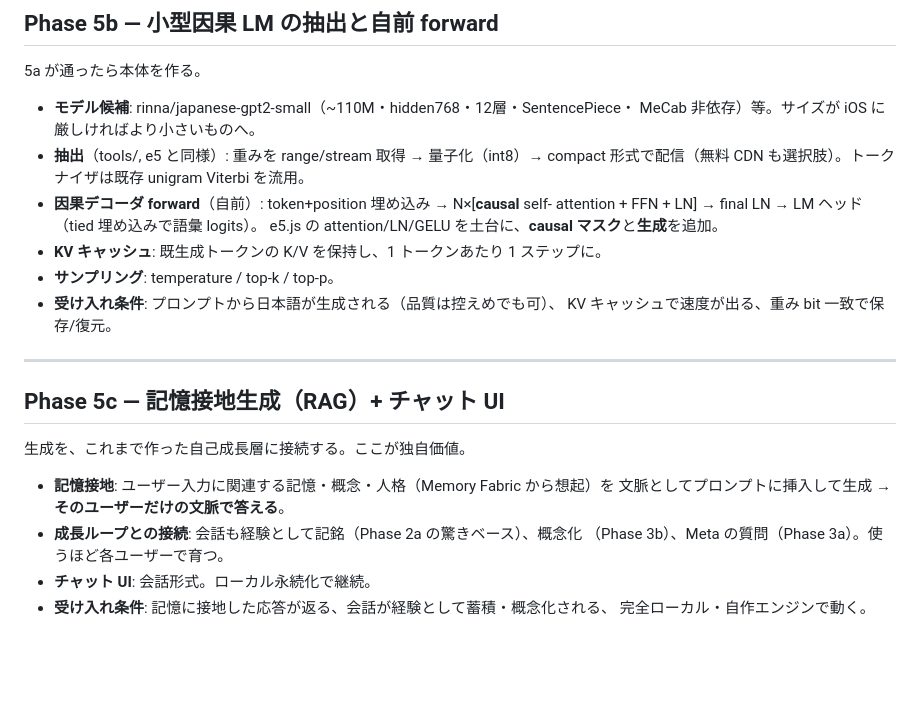
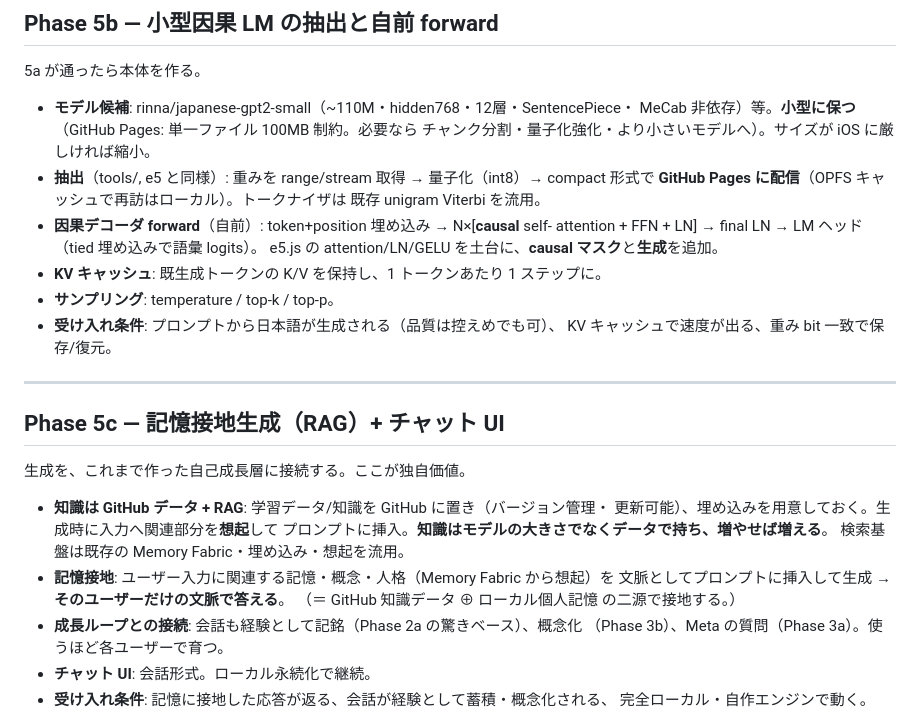
Before and after one commit to tenma2066-tech/Browser-AI-Runtime, a Markdown page: docs/phase-5-plan.md, the part around the change. Rendered like a GitHub page; blank space fills up the shorter version.

```diff
--- a/docs/phase-5-plan.md
+++ b/docs/phase-5-plan.md
@@ -31,9 +31,11 @@ Runtime の WebGPU 経路（テンソル常駐・matmul カーネル）への投
 5a が通ったら本体を作る。
 
 - **モデル候補**: rinna/japanese-gpt2-small（~110M・hidden768・12層・SentencePiece・
-  MeCab 非依存）等。サイズが iOS に厳しければより小さいものへ。
+  MeCab 非依存）等。**小型に保つ**（GitHub Pages: 単一ファイル 100MB 制約。必要なら
+  チャンク分割・量子化強化・より小さいモデルへ）。サイズが iOS に厳しければ縮小。
 - **抽出**（tools/, e5 と同様）: 重みを range/stream 取得 → 量子化（int8）→ compact
-  形式で配信（無料 CDN も選択肢）。トークナイザは既存 unigram Viterbi を流用。
+  形式で **GitHub Pages に配信**（OPFS キャッシュで再訪はローカル）。トークナイザは
+  既存 unigram Viterbi を流用。
 - **因果デコーダ forward**（自前）: token+position 埋め込み → N×[**causal** self-
   attention + FFN + LN] → final LN → LM ヘッド（tied 埋め込みで語彙 logits）。
   e5.js の attention/LN/GELU を土台に、**causal マスク**と**生成**を追加。
@@ -48,8 +50,13 @@ Runtime の WebGPU 経路（テンソル常駐・matmul カーネル）への投
 
 生成を、これまで作った自己成長層に接続する。ここが独自価値。
 
+- **知識は GitHub データ + RAG**: 学習データ/知識を GitHub に置き（バージョン管理・
+  更新可能）、埋め込みを用意しておく。生成時に入力へ関連部分を**想起**して
+  プロンプトに挿入。**知識はモデルの大きさでなくデータで持ち、増やせば増える**。
+  検索基盤は既存の Memory Fabric・埋め込み・想起を流用。
 - **記憶接地**: ユーザー入力に関連する記憶・概念・人格（Memory Fabric から想起）を
   文脈としてプロンプトに挿入して生成 → **そのユーザーだけの文脈で答える**。
+  （＝ GitHub 知識データ ⊕ ローカル個人記憶 の二源で接地する。）
 - **成長ループとの接続**: 会話も経験として記銘（Phase 2a の驚きベース）、概念化
   （Phase 3b）、Meta の質問（Phase 3a）。使うほど各ユーザーで育つ。
 - **チャット UI**: 会話形式。ローカル永続化で継続。
```
Also changed, not shown: README.md (+6 -6 lines), docs/ADR-0003-generation-and-server.md (+15 -0 lines).
